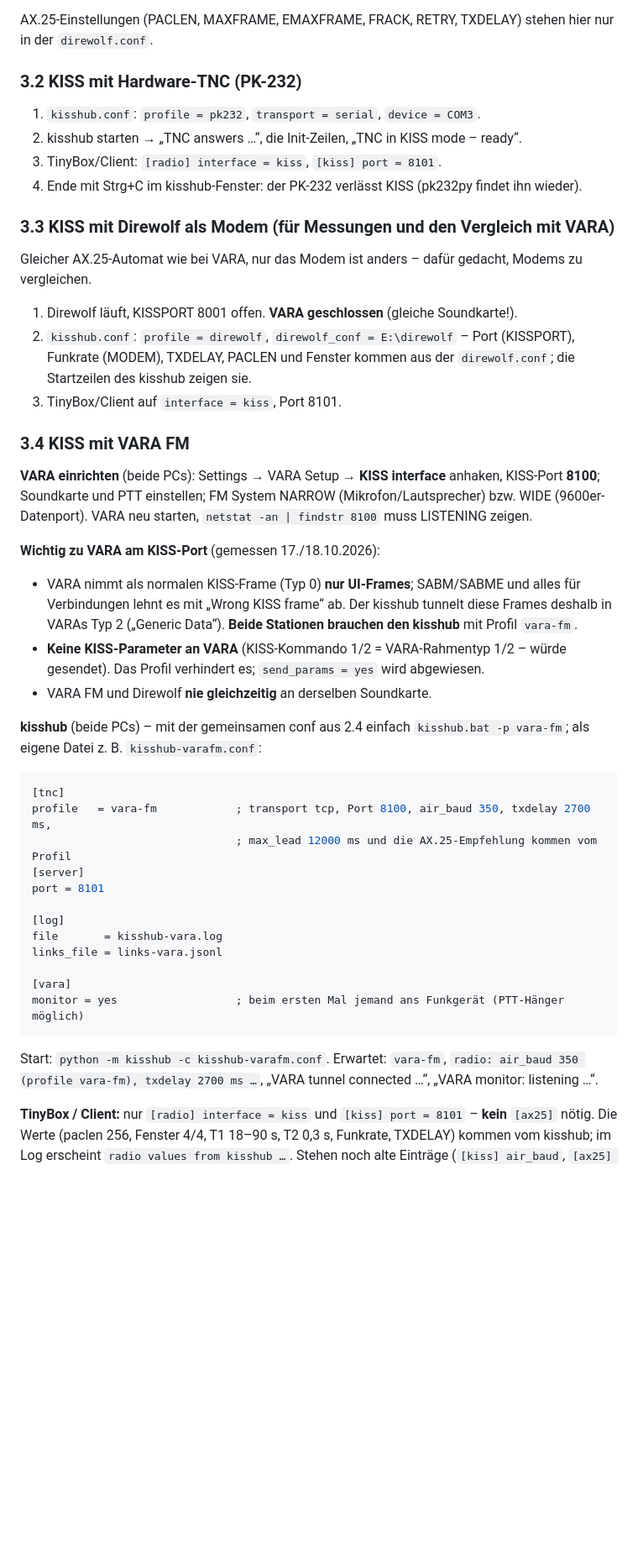
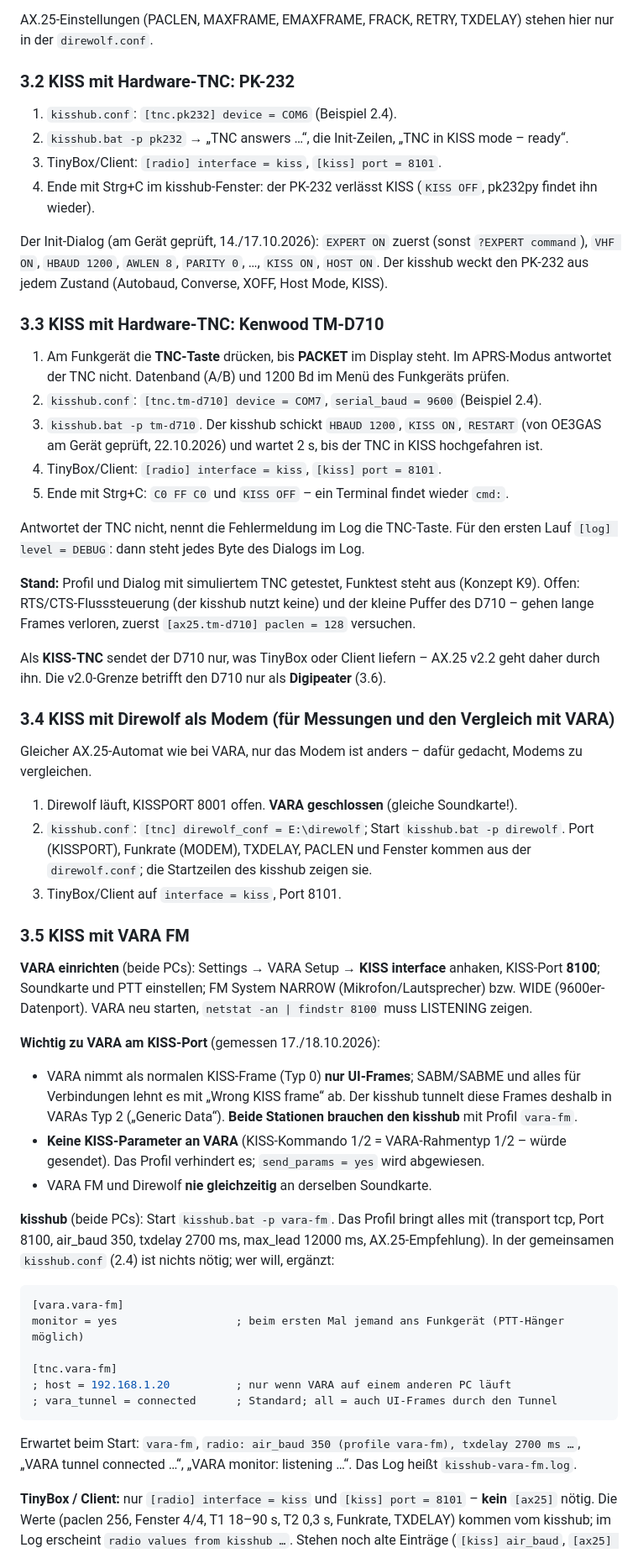
Before and after one commit to oe3gas/Tinybox, a Markdown page: MANUAL.md, the part around one of its changes. Shown at 84% size. Rendered like a GitHub page; blank space fills up the shorter version.

````diff
--- a/MANUAL.md
+++ b/MANUAL.md
@@ -346,25 +357,50 @@ den kisshub-Wert 350 – kann entfernt werden`).
 AX.25-Einstellungen (PACLEN, MAXFRAME, EMAXFRAME, FRACK, RETRY, TXDELAY) stehen hier nur in
 der `direwolf.conf`.
 
-### 3.2 KISS mit Hardware-TNC (PK-232)
+### 3.2 KISS mit Hardware-TNC: PK-232
 
-1. `kisshub.conf`: `profile = pk232`, `transport = serial`, `device = COM3`.
-2. kisshub starten → „TNC answers …“, die Init-Zeilen, „TNC in KISS mode – ready“.
+1. `kisshub.conf`: `[tnc.pk232] device = COM6` (Beispiel 2.4).
+2. `kisshub.bat -p pk232` → „TNC answers …“, die Init-Zeilen, „TNC in KISS mode – ready“.
 3. TinyBox/Client: `[radio] interface = kiss`, `[kiss] port = 8101`.
-4. Ende mit Strg+C im kisshub-Fenster: der PK-232 verlässt KISS (pk232py findet ihn wieder).
+4. Ende mit Strg+C im kisshub-Fenster: der PK-232 verlässt KISS (`KISS OFF`, pk232py findet
+   ihn wieder).
 
-### 3.3 KISS mit Direwolf als Modem (für Messungen und den Vergleich mit VARA)
+Der Init-Dialog (am Gerät geprüft, 14./17.10.2026): `EXPERT ON` zuerst (sonst `?EXPERT
+command`), `VHF ON`, `HBAUD 1200`, `AWLEN 8`, `PARITY 0`, …, `KISS ON`, `HOST ON`. Der kisshub
+weckt den PK-232 aus jedem Zustand (Autobaud, Converse, XOFF, Host Mode, KISS).
+
+### 3.3 KISS mit Hardware-TNC: Kenwood TM-D710
+
+1. Am Funkgerät die **TNC-Taste** drücken, bis **PACKET** im Display steht. Im APRS-Modus
+   antwortet der TNC nicht. Datenband (A/B) und 1200 Bd im Menü des Funkgeräts prüfen.
+2. `kisshub.conf`: `[tnc.tm-d710] device = COM7`, `serial_baud = 9600` (Beispiel 2.4).
+3. `kisshub.bat -p tm-d710`. Der kisshub schickt `HBAUD 1200`, `KISS ON`, `RESTART` (von
+   OE3GAS am Gerät geprüft, 22.10.2026) und wartet 2 s, bis der TNC in KISS hochgefahren ist.
+4. TinyBox/Client: `[radio] interface = kiss`, `[kiss] port = 8101`.
+5. Ende mit Strg+C: `C0 FF C0` und `KISS OFF` – ein Terminal findet wieder `cmd:`.
+
+Antwortet der TNC nicht, nennt die Fehlermeldung im Log die TNC-Taste. Für den ersten Lauf
+`[log] level = DEBUG`: dann steht jedes Byte des Dialogs im Log.
+
+**Stand:** Profil und Dialog mit simuliertem TNC getestet, Funktest steht aus (Konzept K9).
+Offen: RTS/CTS-Flusssteuerung (der kisshub nutzt keine) und der kleine Puffer des D710 –
+gehen lange Frames verloren, zuerst `[ax25.tm-d710] paclen = 128` versuchen.
+
+Als **KISS-TNC** sendet der D710 nur, was TinyBox oder Client liefern – AX.25 v2.2 geht daher
+durch ihn. Die v2.0-Grenze betrifft den D710 nur als **Digipeater** (3.6).
+
+### 3.4 KISS mit Direwolf als Modem (für Messungen und den Vergleich mit VARA)
 
 Gleicher AX.25-Automat wie bei VARA, nur das Modem ist anders – dafür gedacht, Modems zu
 vergleichen.
 
 1. Direwolf läuft, KISSPORT 8001 offen. **VARA geschlossen** (gleiche Soundkarte!).
-2. `kisshub.conf`: `profile = direwolf`, `direwolf_conf = E:\direwolf` – Port (KISSPORT),
-   Funkrate (MODEM), TXDELAY, PACLEN und Fenster kommen aus der `direwolf.conf`; die
-   Startzeilen des kisshub zeigen sie.
+2. `kisshub.conf`: `[tnc] direwolf_conf = E:\direwolf`; Start `kisshub.bat -p direwolf`. Port
+   (KISSPORT), Funkrate (MODEM), TXDELAY, PACLEN und Fenster kommen aus der `direwolf.conf`;
+   die Startzeilen des kisshub zeigen sie.
 3. TinyBox/Client auf `interface = kiss`, Port 8101.
 
-### 3.4 KISS mit VARA FM
+### 3.5 KISS mit VARA FM
 
 **VARA einrichten** (beide PCs): Settings → VARA Setup → **KISS interface** anhaken, KISS-Port
 **8100**; Soundkarte und PTT einstellen; FM System NARROW (Mikrofon/Lautsprecher) bzw. WIDE
@@ -378,27 +414,21 @@ vergleichen.
   Das Profil verhindert es; `send_params = yes` wird abgewiesen.
 - VARA FM und Direwolf **nie gleichzeitig** an derselben Soundkarte.
 
-**kisshub** (beide PCs) – mit der gemeinsamen conf aus 2.4 einfach `kisshub.bat -p vara-fm`;
-als eigene Datei z. B. `kisshub-varafm.conf`:
+**kisshub** (beide PCs): Start `kisshub.bat -p vara-fm`. Das Profil bringt alles mit
+(transport tcp, Port 8100, air_baud 350, txdelay 2700 ms, max_lead 12000 ms, AX.25-Empfehlung).
+In der gemeinsamen `kisshub.conf` (2.4) ist nichts nötig; wer will, ergänzt:
 
 ```ini
-[tnc]
-profile   = vara-fm            ; transport tcp, Port 8100, air_baud 350, txdelay 2700 ms,
-                               ; max_lead 12000 ms und die AX.25-Empfehlung kommen vom Profil
-[server]
-port = 8101
+[vara.vara-fm]
+monitor = yes                  ; beim ersten Mal jemand ans Funkgerät (PTT-Hänger möglich)
 
-[log]
-file       = kisshub-vara.log
-links_file = links-vara.jsonl
-
-[vara]
-monitor = yes                  ; beim ersten Mal jemand ans Funkgerät (PTT-Hänger möglich)
+[tnc.vara-fm]
+; host = 192.168.1.20          ; nur wenn VARA auf einem anderen PC läuft
+; vara_tunnel = connected      ; Standard; all = auch UI-Frames durch den Tunnel
 ```
 
-Start: `python -m kisshub -c kisshub-varafm.conf`. Erwartet: `vara-fm`,
-`radio: air_baud 350 (profile vara-fm), txdelay 2700 ms …`, „VARA tunnel connected …“,
-„VARA monitor: listening …“.
+Erwartet beim Start: `vara-fm`, `radio: air_baud 350 (profile vara-fm), txdelay 2700 ms …`,
+„VARA tunnel connected …“, „VARA monitor: listening …“. Das Log heißt `kisshub-vara-fm.log`.
 
 **TinyBox / Client:** nur `[radio] interface = kiss` und `[kiss] port = 8101` – **kein**
 `[ax25]` nötig. Die Werte (paclen 256, Fenster 4/4, T1 18–90 s, T2 0,3 s, Funkrate,
````
Also changed, not shown: other parts of MANUAL.md (+111 -74 lines).
